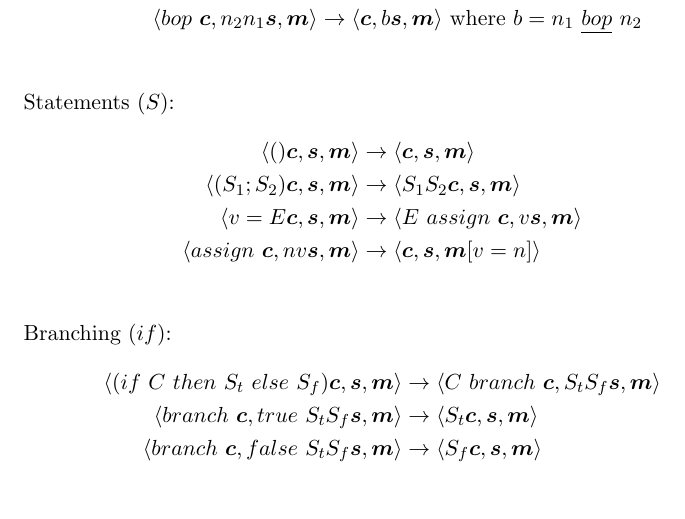
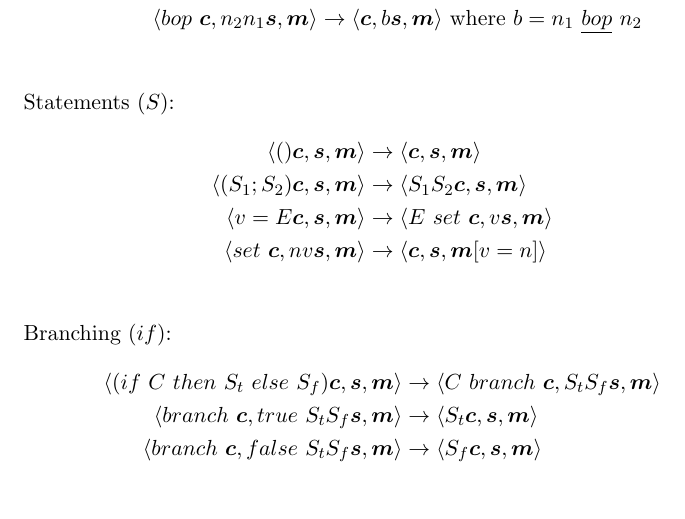
Before and after one commit to stefan-niculae/abstract-machine, a LaTeX document (doc/definition.tex): part of page 2 of 2, cut so that both start at the same text. Compiled offline with pdfLaTeX.

Commit message:
actions as separate classes

```diff
--- a/doc/definition.tex
+++ b/doc/definition.tex
@@ -69,8 +69,8 @@ Statements $(S)$:
 \begin{align*}
 \langle ()  \bm{c},  \bm{s},  \bm{m} \rangle    &\rightarrow   \langle  \bm{c},  \bm{s},  \bm{m} \rangle \\
 \langle (S_1 ; S_2)  \bm{c},  \bm{s},  \bm{m} \rangle    &\rightarrow   \langle S_1 S_2  \bm{c},  \bm{s},  \bm{m} \rangle \\
-\langle v=E  \bm{c},  \bm{s},  \bm{m} \rangle    &\rightarrow   \langle E\ assign\  \bm{c}, v  \bm{s},  \bm{m} \rangle \\
-\langle assign \  \bm{c}, n v  \bm{s},  \bm{m} \rangle    &\rightarrow   \langle  \bm{c},  \bm{s},  \bm{m}[v=n] \rangle \\
+\langle v=E  \bm{c},  \bm{s},  \bm{m} \rangle    &\rightarrow   \langle E\ set\  \bm{c}, v  \bm{s},  \bm{m} \rangle \\
+\langle set \  \bm{c}, n v  \bm{s},  \bm{m} \rangle    &\rightarrow   \langle  \bm{c},  \bm{s},  \bm{m}[v=n] \rangle \\
 \end{align*}
 Branching $(if)$:
 \begin{align*}
```
Also changed, not shown: README.md, 5 other files.
